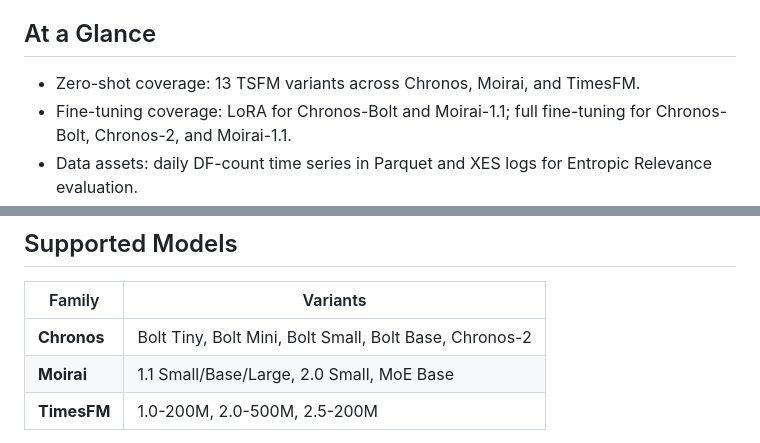
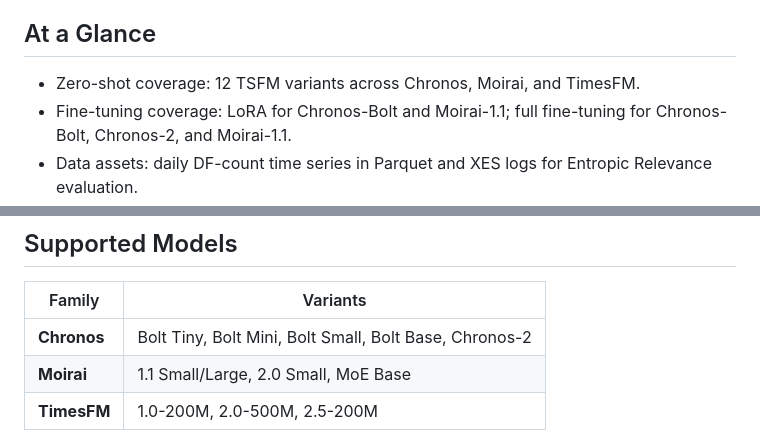
Before and after one commit to YongboYu/pmf-tsfm, a Markdown page: README.md, 2 parts joined by grey strips. Drawn GitHub-style.

Commit message:
docs: correct zero-shot variant count to 12 to match the paper
The paper's zero-shot MAE/RMSE tables report 12 TSFM variants; the
README counted 13 by also listing Moirai-1.1-base, which has a config
but no result row. Drop Base from the Supported Models Moirai row so the
count matches the paper's reported evaluation.

```diff
--- a/README.md
+++ b/README.md
@@ -24,7 +24,7 @@ Systematic evaluation of Time Series Foundation Models (TSFMs) for Process Model
 
 ## At a Glance
 
-- Zero-shot coverage: 13 TSFM variants across Chronos, Moirai, and TimesFM.
+- Zero-shot coverage: 12 TSFM variants across Chronos, Moirai, and TimesFM.
 - Fine-tuning coverage: LoRA for Chronos-Bolt and Moirai-1.1; full fine-tuning for Chronos-Bolt, Chronos-2, and Moirai-1.1.
 - Data assets: daily DF-count time series in Parquet and XES logs for Entropic Relevance evaluation.
 - Outputs: predictions under `outputs/{task}/{dataset}/{model}/` and checkpoints/adapters under `results/{task}/{dataset}/{model}/`.
@@ -35,7 +35,7 @@ Systematic evaluation of Time Series Foundation Models (TSFMs) for Process Model
 | Family | Variants |
 |--------|----------|
 | **Chronos** | Bolt Tiny, Bolt Mini, Bolt Small, Bolt Base, Chronos-2 |
-| **Moirai** | 1.1 Small/Base/Large, 2.0 Small, MoE Base |
+| **Moirai** | 1.1 Small/Large, 2.0 Small, MoE Base |
 | **TimesFM** | 1.0-200M, 2.0-500M, 2.5-200M |
 
 - LoRA experiments in this repo cover `chronos/bolt_small`, `chronos/bolt_base`, `moirai/1_1_small`, and `moirai/1_1_large`.
```
